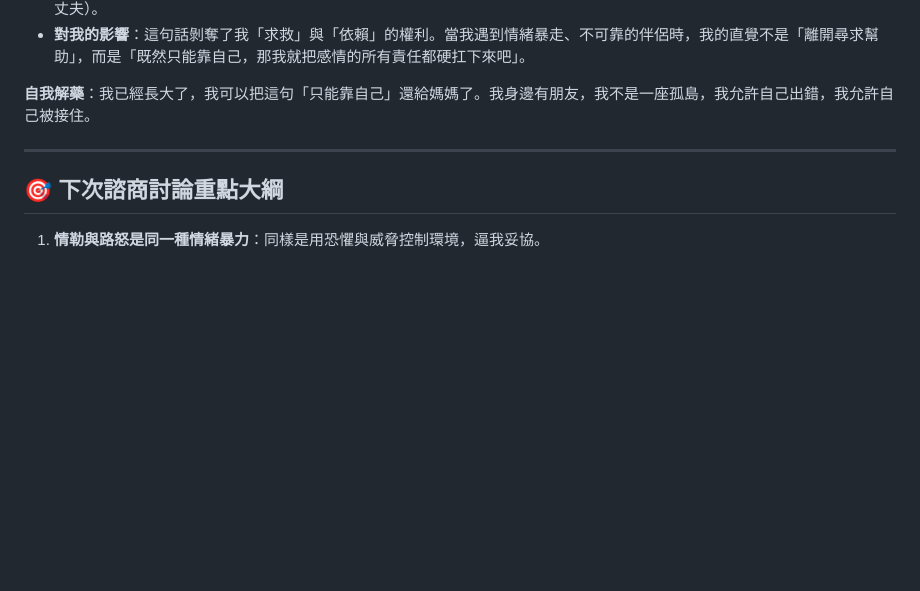
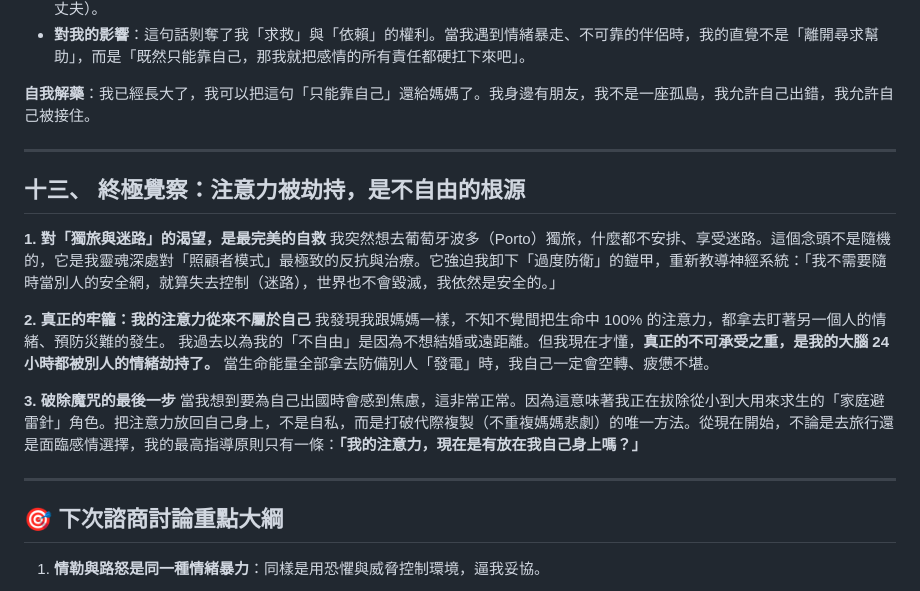
Before and after one commit to byslashie/Krystal_Core, a Markdown page: journal_2026-04-14.md, the part around the change. Rendered like a GitHub page; blank space fills up the shorter version.

Commit message:
docs: add section 13 about attention hijack and solo travel

```diff
--- a/journal_2026-04-14.md
+++ b/journal_2026-04-14.md
@@ -174,6 +174,20 @@
 
 ---
 
+## 十三、 終極覺察：注意力被劫持，是不自由的根源
+
+**1. 對「獨旅與迷路」的渴望，是最完美的自救**
+我突然想去葡萄牙波多（Porto）獨旅，什麼都不安排、享受迷路。這個念頭不是隨機的，它是我靈魂深處對「照顧者模式」最極致的反抗與治療。它強迫我卸下「過度防衛」的鎧甲，重新教導神經系統：「我不需要隨時當別人的安全網，就算失去控制（迷路），世界也不會毀滅，我依然是安全的。」
+
+**2. 真正的牢籠：我的注意力從來不屬於自己**
+我發現我跟媽媽一樣，不知不覺間把生命中 100% 的注意力，都拿去盯著另一個人的情緒、預防災難的發生。
+我過去以為我的「不自由」是因為不想結婚或遠距離。但我現在才懂，**真正的不可承受之重，是我的大腦 24 小時都被別人的情緒劫持了。** 當生命能量全部拿去防備別人「發電」時，我自己一定會空轉、疲憊不堪。
+
+**3. 破除魔咒的最後一步**
+當我想到要為自己出國時會感到焦慮，這非常正常。因為這意味著我正在拔除從小到大用來求生的「家庭避雷針」角色。把注意力放回自己身上，不是自私，而是打破代際複製（不重複媽媽悲劇）的唯一方法。從現在開始，不論是去旅行還是面臨感情選擇，我的最高指導原則只有一條：**「我的注意力，現在是有放在我自己身上嗎？」**
+
+---
+
 ## 🎯 下次諮商討論重點大綱
 
 1. **情勒與路怒是同一種情緒暴力**：同樣是用恐懼與威脅控制環境，逼我妥協。
```
